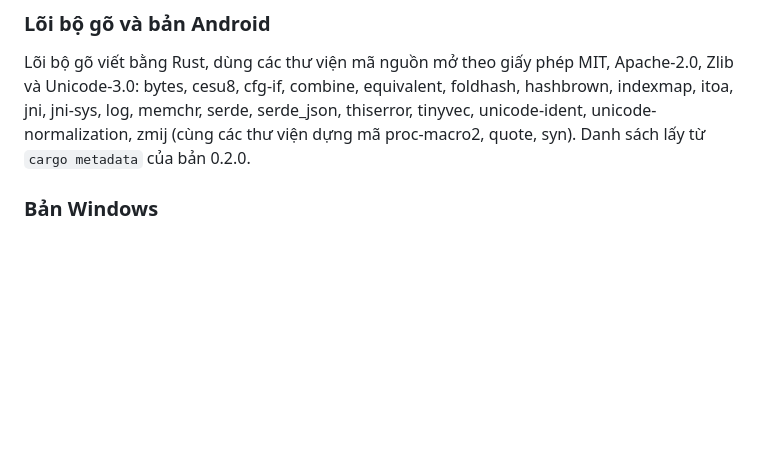
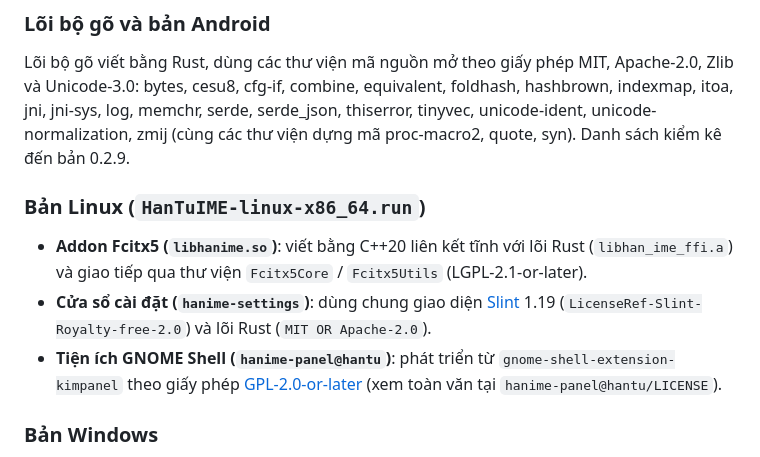
Before and after one commit to GksanX/han-tu-keyboard, a Markdown page: NOTICE.md, the part around the change. Rendered like a GitHub page; blank space fills up the shorter version.

```diff
--- a/NOTICE.md
+++ b/NOTICE.md
@@ -50,7 +50,13 @@ Bản quyền: wordfreq © 2022 Robyn Speer; THUOCL © 2018 THUNLP; phrase-pinyi
 Lõi bộ gõ viết bằng Rust, dùng các thư viện mã nguồn mở theo giấy phép MIT, Apache-2.0, Zlib và Unicode-3.0:
 bytes, cesu8, cfg-if, combine, equivalent, foldhash, hashbrown, indexmap, itoa, jni, jni-sys, log, memchr, serde,
 serde_json, thiserror, tinyvec, unicode-ident, unicode-normalization, zmij (cùng các thư viện dựng mã proc-macro2,
-quote, syn). Danh sách lấy từ `cargo metadata` của bản 0.2.0.
+quote, syn). Danh sách kiểm kê đến bản 0.2.9.
+
+### Bản Linux (`HanTuIME-linux-x86_64.run`)
+
+- **Addon Fcitx5 (`libhanime.so`)**: viết bằng C++20 liên kết tĩnh với lõi Rust (`libhan_ime_ffi.a`) và giao tiếp qua thư viện `Fcitx5Core` / `Fcitx5Utils` (LGPL-2.1-or-later).
+- **Cửa sổ cài đặt (`hanime-settings`)**: dùng chung giao diện [Slint](https://slint.dev) 1.19 (`LicenseRef-Slint-Royalty-free-2.0`) và lõi Rust (`MIT OR Apache-2.0`).
+- **Tiện ích GNOME Shell (`hanime-panel@hantu`)**: phát triển từ `gnome-shell-extension-kimpanel` theo giấy phép [GPL-2.0-or-later](https://www.gnu.org/licenses/old-licenses/gpl-2.0.html) (xem toàn văn tại `hanime-panel@hantu/LICENSE`).
 
 ### Bản Windows
 
```
Also changed, not shown: CHANGELOG.md (+8 -0 lines), README.md (+1 -1 lines), images/candidate-dict.png, images/settings-basic.png, images/settings-themes.png.
